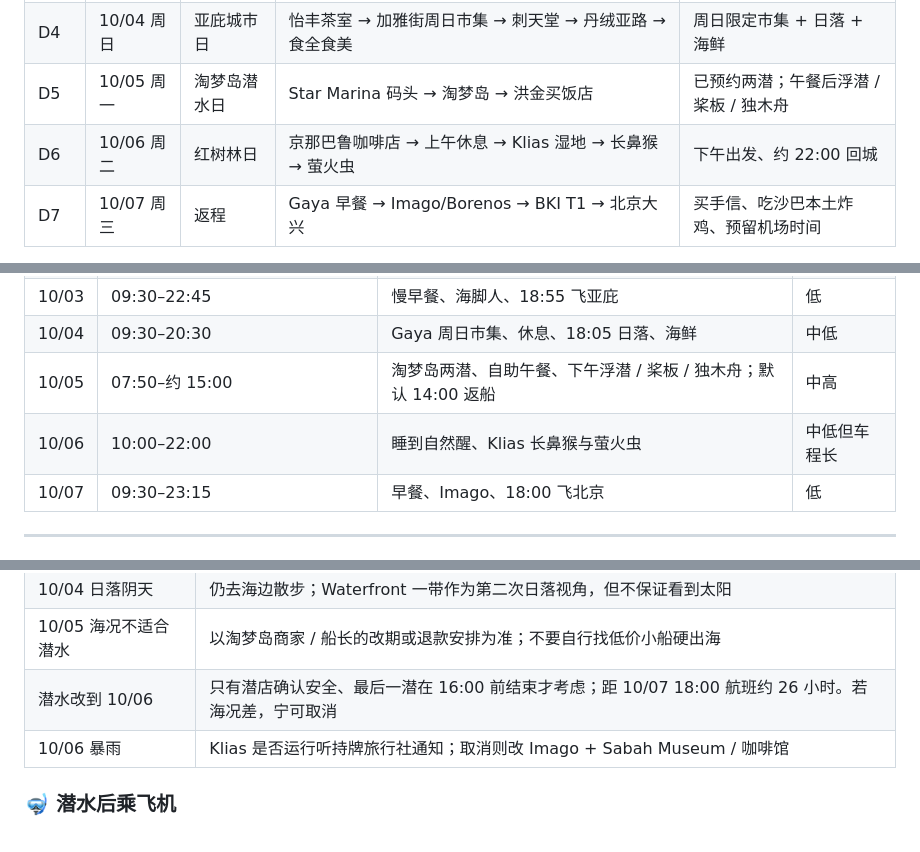
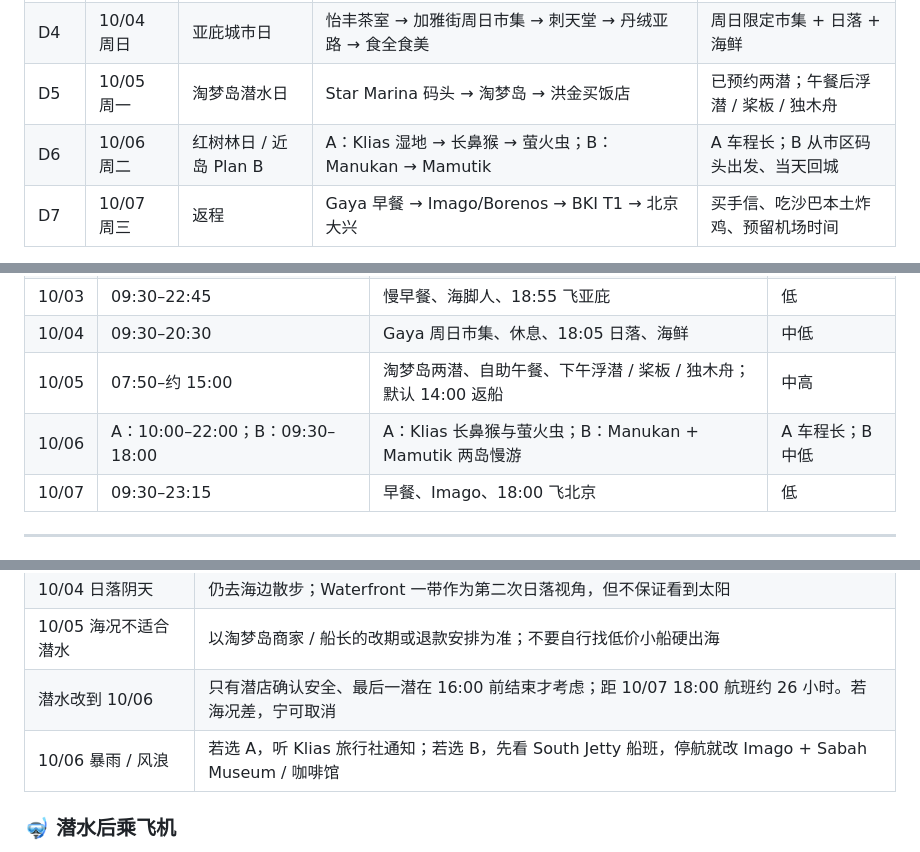
Before and after one commit to Ryanuppp/On-The-Road, a Markdown page: plans/Malaysia2026.md, 3 parts joined by grey strips. GitHub-like rendering.

```diff
--- a/plans/Malaysia2026.md
+++ b/plans/Malaysia2026.md
@@ -82,7 +82,7 @@ MH2638 在吉隆坡使用 T1、亚庇抵达 T1。马航马来西亚境内航线
 | D3 | 10/03 周六 | 吉隆坡 → 亚庇 | TRX → 海脚人午餐 → KL Sentral → KUL T1 → BKI T1 | 吃完海鲜粉再从容赶晚班机 |
 | D4 | 10/04 周日 | 亚庇城市日 | 怡丰茶室 → 加雅街周日市集 → 刺天堂 → 丹绒亚路 → 食全食美 | 周日限定市集 + 日落 + 海鲜 |
 | D5 | 10/05 周一 | 淘梦岛潜水日 | Star Marina 码头 → 淘梦岛 → 洪金买饭店 | 已预约两潜；午餐后浮潜 / 桨板 / 独木舟 |
-| D6 | 10/06 周二 | 红树林日 | 京那巴鲁咖啡店 → 上午休息 → Klias 湿地 → 长鼻猴 → 萤火虫 | 下午出发、约 22:00 回城 |
+| D6 | 10/06 周二 | 红树林日 / 近岛 Plan B | A：Klias 湿地 → 长鼻猴 → 萤火虫；B：Manukan → Mamutik | A 车程长；B 从市区码头出发、当天回城 |
 | D7 | 10/07 周三 | 返程 | Gaya 早餐 → Imago/Borenos → BKI T1 → 北京大兴 | 买手信、吃沙巴本土炸鸡、预留机场时间 |
 
 > **不绕路原则**：吉隆坡只住武吉免登；亚庇确认住 **Kota Kinabalu Marriott Hotel（市中心滨海）**，全程不换酒店。去 Gaya Street、Star Marina 码头与 Lintas 等非步行点统一用 Grab。
@@ -124,7 +124,7 @@ MH2638 在吉隆坡使用 T1、亚庇抵达 T1。马航马来西亚境内航线
 | 10/03 | 09:30–22:45 | 慢早餐、海脚人、18:55 飞亚庇 | 低 |
 | 10/04 | 09:30–20:30 | Gaya 周日市集、休息、18:05 日落、海鲜 | 中低 |
 | 10/05 | 07:50–约 15:00 | 淘梦岛两潜、自助午餐、下午浮潜 / 桨板 / 独木舟；默认 14:00 返船 | 中高 |
-| 10/06 | 10:00–22:00 | 睡到自然醒、Klias 长鼻猴与萤火虫 | 中低但车程长 |
+| 10/06 | A：10:00–22:00；B：09:30–18:00 | A：Klias 长鼻猴与萤火虫；B：Manukan + Mamutik 两岛慢游 | A 车程长；B 中低 |
 | 10/07 | 09:30–23:15 | 早餐、Imago、18:00 飞北京 | 低 |
 
 ---
@@ -446,7 +467,7 @@ Borenos 是沙巴本土炸鸡品牌，Imago 店于 2026 年新开，官方列出
 | 10/04 日落阴天 | 仍去海边散步；Waterfront 一带作为第二次日落视角，但不保证看到太阳 |
 | 10/05 海况不适合潜水 | 以淘梦岛商家 / 船长的改期或退款安排为准；不要自行找低价小船硬出海 |
 | 潜水改到 10/06 | 只有潜店确认安全、最后一潜在 16:00 前结束才考虑；距 10/07 18:00 航班约 26 小时。若海况差，宁可取消 |
-| 10/06 暴雨 | Klias 是否运行听持牌旅行社通知；取消则改 Imago + Sabah Museum / 咖啡馆 |
+| 10/06 暴雨 / 风浪 | 若选 A，听 Klias 旅行社通知；若选 B，先看 South Jetty 船班，停航就改 Imago + Sabah Museum / 咖啡馆 |
 
 ### 🤿 潜水后乘飞机
 
```
Also changed, not shown: other parts of plans/Malaysia2026.md (+30 -3 lines).
